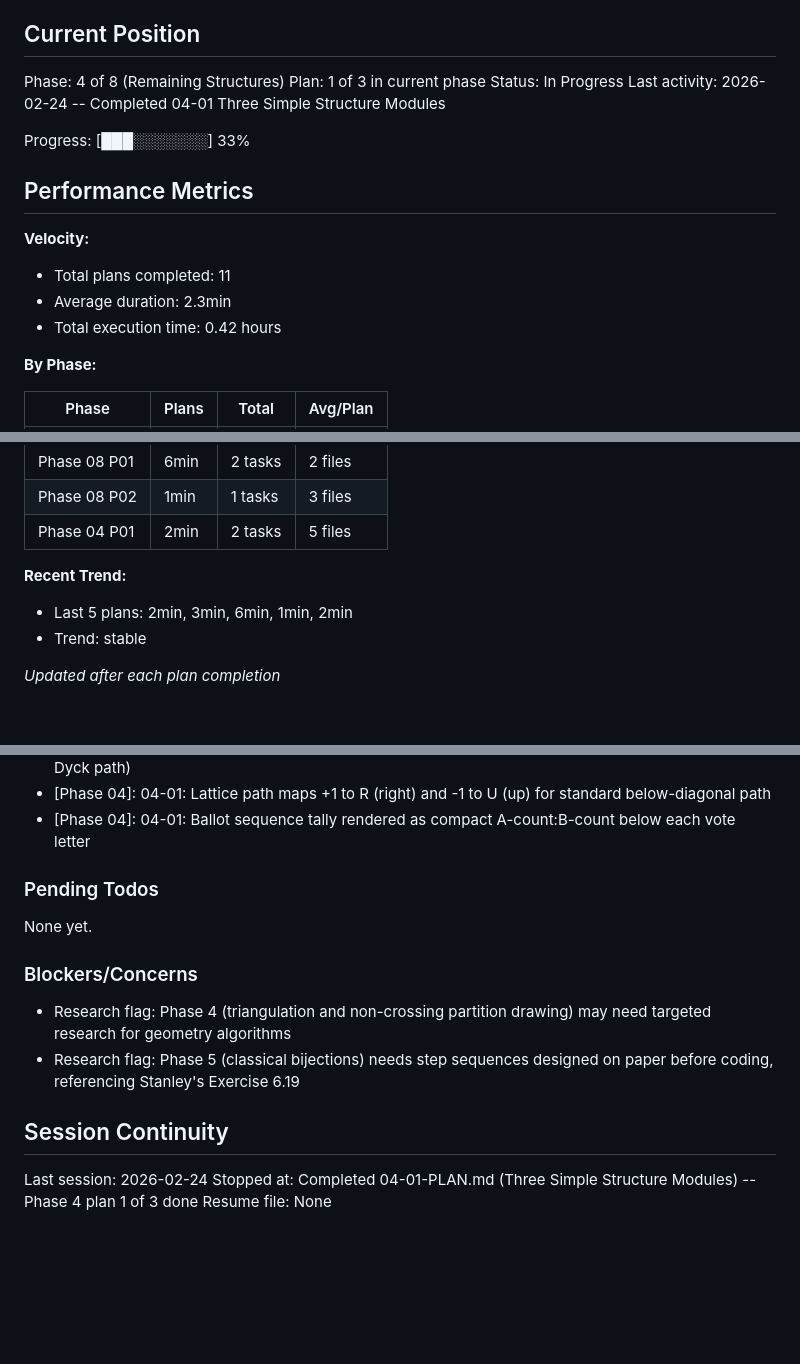
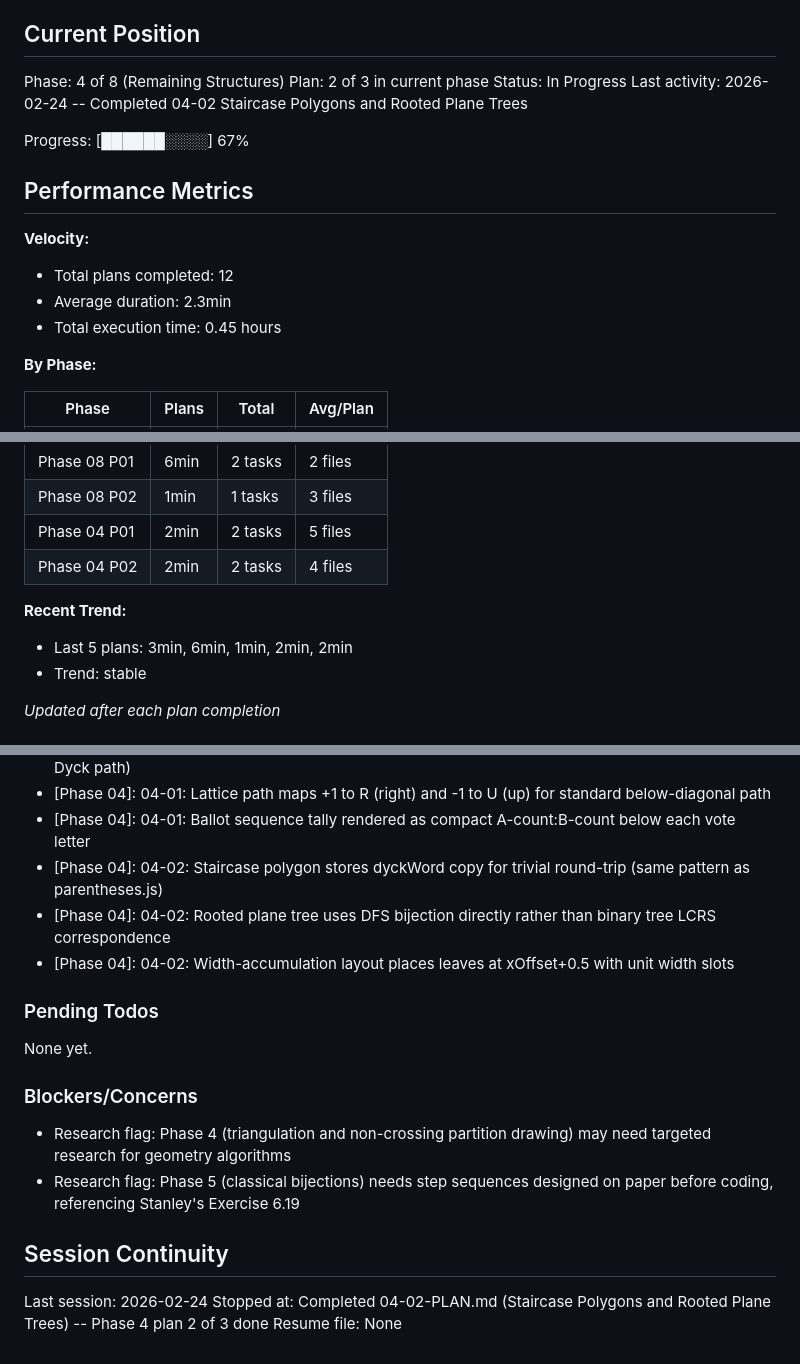
Before and after one commit to hreinv/CatalanBijections, a Markdown page: .planning/STATE.md, 3 parts joined by grey strips. Drawn GitHub-style; blank space fills up the shorter version.

Commit message:
docs(04-02): complete staircase polygons and rooted plane trees plan
Co-Authored-By: Claude Opus 4.6 <noreply@anthropic.com>

```diff
--- a/.planning/STATE.md
+++ b/.planning/STATE.md
@@ -10,18 +10,18 @@ See: .planning/PROJECT.md (updated 2026-02-23)
 ## Current Position
 
 Phase: 4 of 8 (Remaining Structures)
-Plan: 1 of 3 in current phase
+Plan: 2 of 3 in current phase
 Status: In Progress
-Last activity: 2026-02-24 -- Completed 04-01 Three Simple Structure Modules
+Last activity: 2026-02-24 -- Completed 04-02 Staircase Polygons and Rooted Plane Trees
 
-Progress: [███░░░░░░░] 33%
+Progress: [██████░░░░] 67%
 
 ## Performance Metrics
 
 **Velocity:**
-- Total plans completed: 11
+- Total plans completed: 12
 - Average duration: 2.3min
-- Total execution time: 0.42 hours
+- Total execution time: 0.45 hours
 
 **By Phase:**
 
@@ -38,9 +38,10 @@ Progress: [███░░░░░░░] 33%
 | Phase 08 P01 | 6min | 2 tasks | 2 files |
 | Phase 08 P02 | 1min | 1 tasks | 3 files |
 | Phase 04 P01 | 2min | 2 tasks | 5 files |
+| Phase 04 P02 | 2min | 2 tasks | 4 files |
 
 **Recent Trend:**
-- Last 5 plans: 2min, 3min, 6min, 1min, 2min
+- Last 5 plans: 3min, 6min, 1min, 2min, 2min
 - Trend: stable
 
 *Updated after each plan completion*
@@ -85,6 +86,9 @@ Recent decisions affecting current work:
 - [Phase 04]: 04-01: Mountain range uses correspondence colors for peaks only (not every vertex like Dyck path)
 - [Phase 04]: 04-01: Lattice path maps +1 to R (right) and -1 to U (up) for standard below-diagonal path
 - [Phase 04]: 04-01: Ballot sequence tally rendered as compact A-count:B-count below each vote letter
+- [Phase 04]: 04-02: Staircase polygon stores dyckWord copy for trivial round-trip (same pattern as parentheses.js)
+- [Phase 04]: 04-02: Rooted plane tree uses DFS bijection directly rather than binary tree LCRS correspondence
+- [Phase 04]: 04-02: Width-accumulation layout places leaves at xOffset+0.5 with unit width slots
 
 ### Pending Todos
 
@@ -98,5 +102,5 @@ None yet.
 ## Session Continuity
 
 Last session: 2026-02-24
-Stopped at: Completed 04-01-PLAN.md (Three Simple Structure Modules) -- Phase 4 plan 1 of 3 done
+Stopped at: Completed 04-02-PLAN.md (Staircase Polygons and Rooted Plane Trees) -- Phase 4 plan 2 of 3 done
 Resume file: None
```
Also changed, not shown: .planning/REQUIREMENTS.md (+4 -4 lines), 1 other file.
